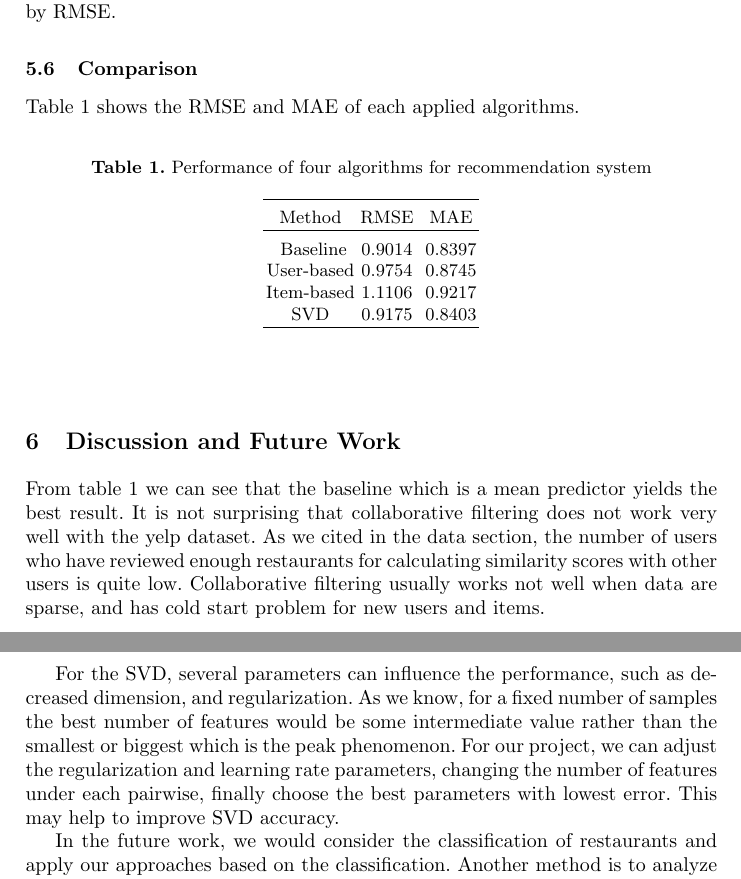
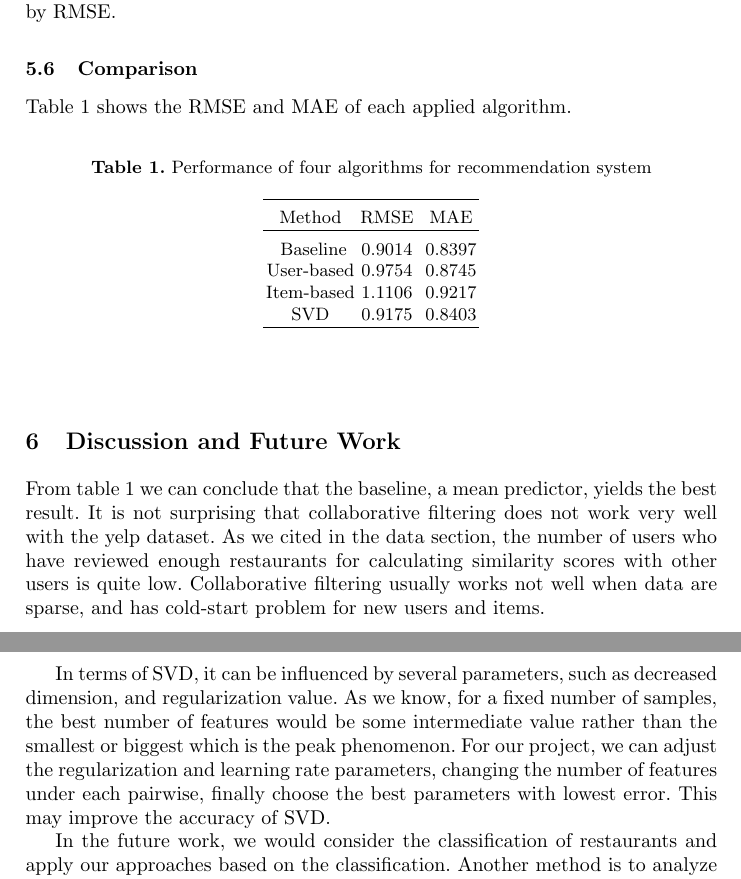
Before and after one commit to JiaoyangFU/DataMining, a LaTeX thesis (report/proj.tex): two parts of pages 10 and 11 of 11, joined at a grey line, cut so that both start at the same text. Compiled offline with pdfLaTeX.

Commit message:
Discussion

```diff
--- a/report/proj.tex
+++ b/report/proj.tex
@@ -305,7 +305,7 @@ According to the training set, we use SVD method to generate two matrices $P$ an
 When applying SVD method to the yelp data, at first we did not minus the global average rating value, the RMSE result is 1.0568, which indicates the method works not that well comparing to other methods. To improve SVD, we subtracted the global average rating value first to generate the metrics $P$ and $Q$, after generating the predicted matrix, adding the global average rating value to each element. The RMSE result improves to  0.9175. Analyzing this phenomenon, it may note that in the origin matrix of rating between users and restaurants contains too many latent value. Thus, if we do not use global average value to control the latent value, it will badly influence the SVD performance measured by RMSE.
 
 \subsection{Comparison}
-Table 1 shows the RMSE and MAE of each applied algorithms.
+Table 1 shows the RMSE and MAE of each applied algorithm.
 \begin{table}
 	\caption{Performance of four algorithms for recommendation system}
 	\begin{center}
@@ -323,11 +323,11 @@ Table 1 shows the RMSE and MAE of each applied algorithms.
 \end{table}
 
 \section{Discussion and Future Work}
-From table 1 we can see that the baseline which is a mean predictor yields the best result. It is not surprising that collaborative filtering does not work very well with the yelp dataset. As we cited in the data section, the number of users who have reviewed enough restaurants for calculating similarity scores with other users is quite low. Collaborative filtering usually works not well when data are sparse, and has cold start problem for new users and items.
+From table 1 we can conclude that the baseline, a mean predictor, yields the best result. It is not surprising that collaborative filtering does not work very well with the yelp dataset. As we cited in the data section, the number of users who have reviewed enough restaurants for calculating similarity scores with other users is quite low. Collaborative filtering usually works not well when data are sparse, and has cold-start problem for new users and items.
 
-For the SVD, several parameters can influence the performance, such as decreased dimension, and regularization. As we know, for a fixed number of samples the best number of features would be some intermediate value rather than the smallest or biggest which is the peak phenomenon. For our project, we can adjust the regularization and learning rate parameters, changing the number of features under each pairwise, finally choose the best parameters with lowest error. This may help to improve SVD accuracy.
+In terms of SVD, it can be influenced by several parameters, such as decreased dimension, and regularization value. As we know, for a fixed number of samples, the best number of features would be some intermediate value rather than the smallest or biggest which is the peak phenomenon. For our project, we can adjust the regularization and learning rate parameters, changing the number of features under each pairwise, finally choose the best parameters with lowest error. This may improve the accuracy of SVD.
 
- In the future work, we would consider the classification of restaurants and apply our approaches based on the classification. Another method is to analyze the review text which is provided in the review json file and use this information to create comprehensive user and restaurant profiles. Also, we would explore further hybrid approaches and evaluate their performances.
+In the future work, we would consider the classification of restaurants and apply our approaches based on the classification. Another method is to analyze the review text which is provided in the review json file and use this information to create comprehensive user and restaurant profiles. Also, we would explore further hybrid approaches and evaluate their performances.
 
 %
 % ---- Bibliography ----
```
